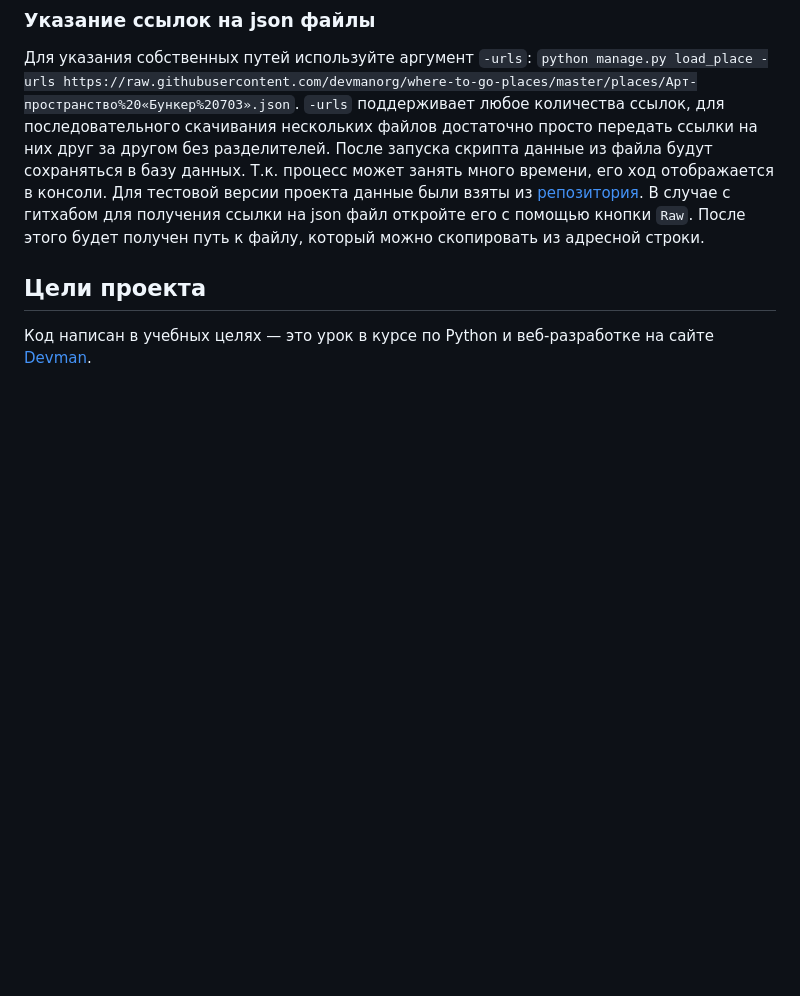
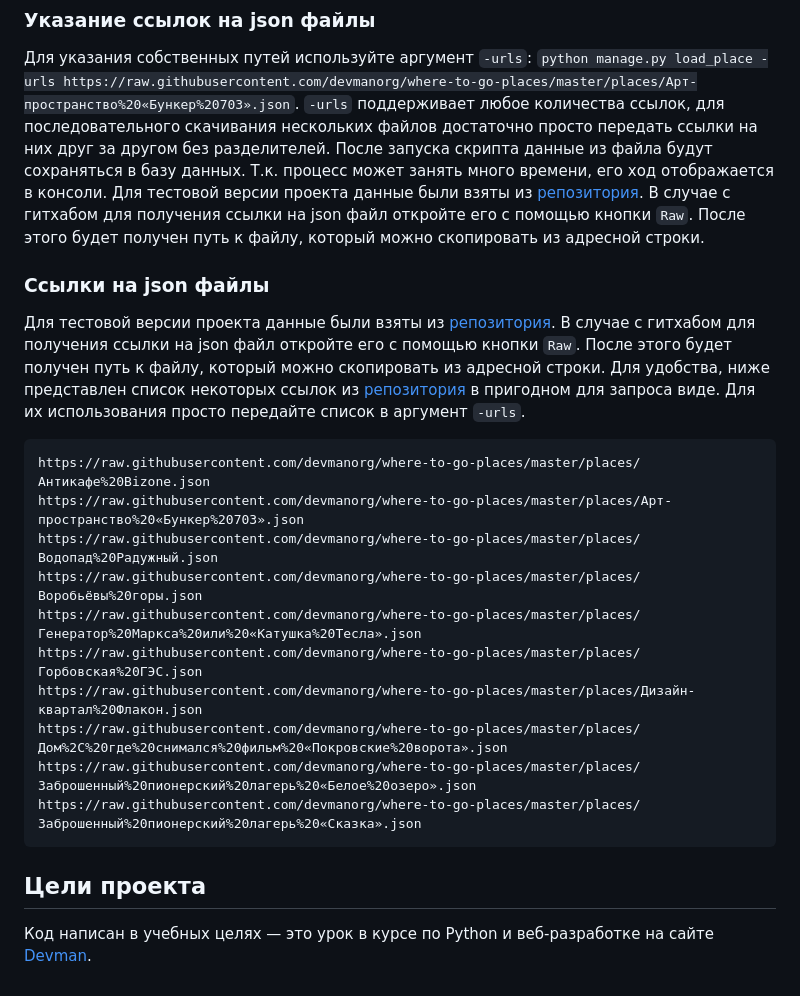
Before and after one commit to Atmoslayer/WhereToGo, a Markdown page: README.md, the part around the change. Rendered like a GitHub page; blank space fills up the shorter version.

Commit message:
Add raw github links to readme

````diff
--- a/README.md
+++ b/README.md
@@ -51,5 +51,24 @@ json файлы должны иметь следующий вид:
 Для тестовой версии проекта данные были взяты из [репозитория](https://github.com/devmanorg/where-to-go-places).
 В случае с гитхабом для получения ссылки на json файл откройте его с помощью кнопки `Raw`. После этого будет
 получен путь к файлу, который можно скопировать из адресной строки.
+### Ссылки на json файлы
+Для тестовой версии проекта данные были взяты из [репозитория](https://github.com/devmanorg/where-to-go-places).
+В случае с гитхабом для получения ссылки на json файл откройте его с помощью кнопки `Raw`. После этого будет
+получен путь к файлу, который можно скопировать из адресной строки. Для удобства, ниже представлен список
+некоторых ссылок из [репозитория](https://github.com/devmanorg/where-to-go-places) в пригодном для запроса виде.
+Для их использования просто передайте список в аргумент  `-urls`.
+```
+https://raw.githubusercontent.com/devmanorg/where-to-go-places/master/places/Антикафе%20Bizone.json
+https://raw.githubusercontent.com/devmanorg/where-to-go-places/master/places/Арт-пространство%20«Бункер%20703».json
+https://raw.githubusercontent.com/devmanorg/where-to-go-places/master/places/Водопад%20Радужный.json
+https://raw.githubusercontent.com/devmanorg/where-to-go-places/master/places/Воробьёвы%20горы.json
+https://raw.githubusercontent.com/devmanorg/where-to-go-places/master/places/Генератор%20Маркса%20или%20«Катушка%20Тесла».json
+https://raw.githubusercontent.com/devmanorg/where-to-go-places/master/places/Горбовская%20ГЭС.json
+https://raw.githubusercontent.com/devmanorg/where-to-go-places/master/places/Дизайн-квартал%20Флакон.json
+https://raw.githubusercontent.com/devmanorg/where-to-go-places/master/places/Дом%2C%20где%20снимался%20фильм%20«Покровские%20ворота».json
+https://raw.githubusercontent.com/devmanorg/where-to-go-places/master/places/Заброшенный%20пионерский%20лагерь%20«Белое%20озеро».json
+https://raw.githubusercontent.com/devmanorg/where-to-go-places/master/places/Заброшенный%20пионерский%20лагерь%20«Сказка».json
+```
+
 ## Цели проекта
 Код написан в учебных целях — это урок в курсе по Python и веб-разработке на сайте [Devman](https://dvmn.org).
````
